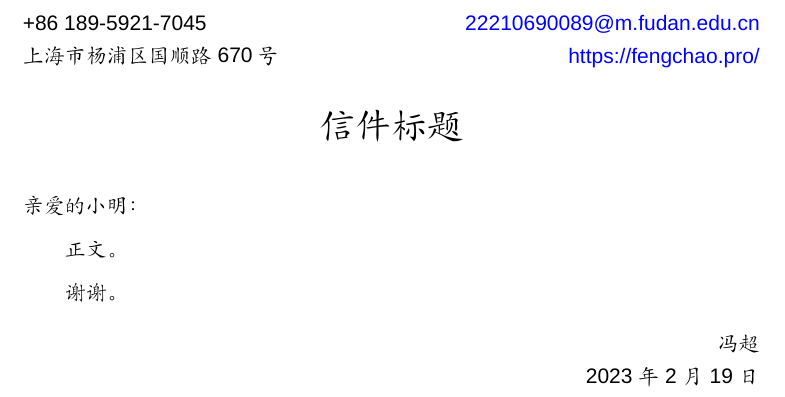
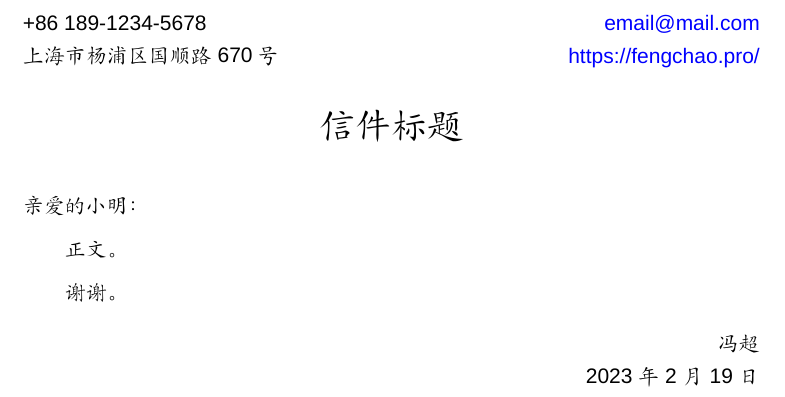
Before and after one commit to jeremy-feng/latex-template, a LaTeX letter (letter/letter-template.tex): part of the page, cut at the place of the change. Compiled offline with XeLaTeX; a missing font is replaced by an installed copy or a similar font.

Commit message:
:sparkles: 删除个人信息

```diff
--- a/letter/letter-template.tex
+++ b/letter/letter-template.tex
@@ -18,9 +18,9 @@
 \setmainfont{Arial}
 
 \newcommand{\lettertitle}{信件标题}
-\newcommand{\yourphone}{+86 189-5921-7045}
+\newcommand{\yourphone}{+86 189-1234-5678}
 \newcommand{\youraddress}{上海市杨浦区国顺路 670 号}
-\newcommand{\youremail}{22210690089@m.fudan.edu.cn}
+\newcommand{\youremail}{email@mail.com}
 \newcommand{\yourweb}{https://fengchao.pro/}
 
 
```
Also changed, not shown: letter/letter-template.pdf, 1 other file.
